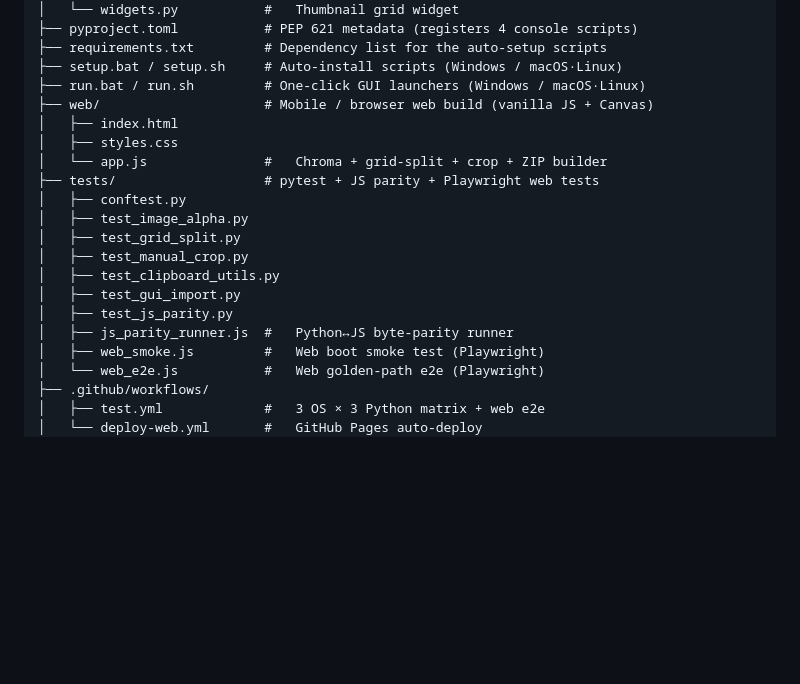
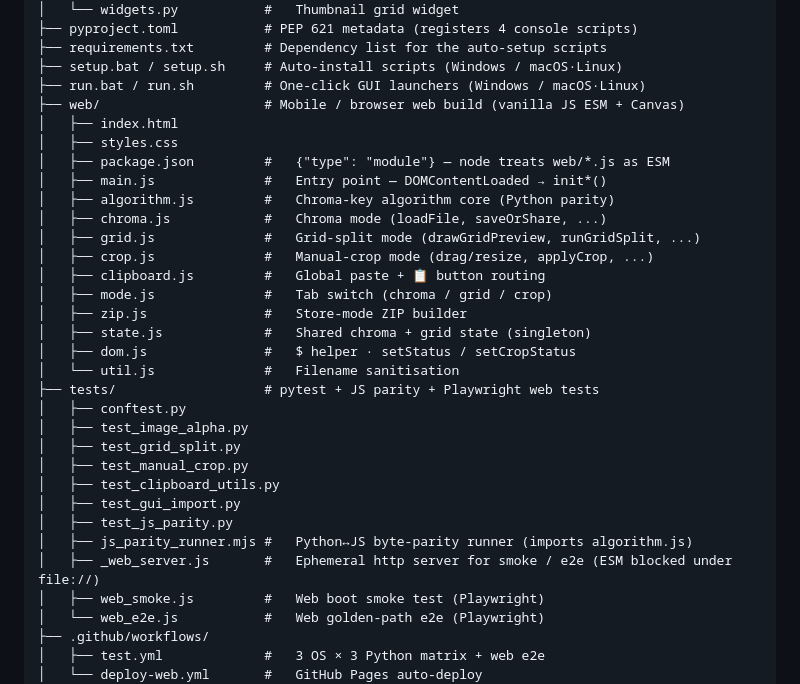
Before and after one commit to Star001-KR/ChromaPeel, a Markdown page: README.en.md, the part around the change. Rendered like a GitHub page; blank space fills up the shorter version.

```diff
--- a/README.en.md
+++ b/README.en.md
@@ -258,10 +258,21 @@ ChromaPeel/
 ├── requirements.txt         # Dependency list for the auto-setup scripts
 ├── setup.bat / setup.sh     # Auto-install scripts (Windows / macOS·Linux)
 ├── run.bat / run.sh         # One-click GUI launchers (Windows / macOS·Linux)
-├── web/                     # Mobile / browser web build (vanilla JS + Canvas)
+├── web/                     # Mobile / browser web build (vanilla JS ESM + Canvas)
 │   ├── index.html
 │   ├── styles.css
-│   └── app.js               #   Chroma + grid-split + crop + ZIP builder
+│   ├── package.json         #   {"type": "module"} — node treats web/*.js as ESM
+│   ├── main.js              #   Entry point — DOMContentLoaded → init*()
+│   ├── algorithm.js         #   Chroma-key algorithm core (Python parity)
+│   ├── chroma.js            #   Chroma mode (loadFile, saveOrShare, ...)
+│   ├── grid.js              #   Grid-split mode (drawGridPreview, runGridSplit, ...)
+│   ├── crop.js              #   Manual-crop mode (drag/resize, applyCrop, ...)
+│   ├── clipboard.js         #   Global paste + 📋 button routing
+│   ├── mode.js              #   Tab switch (chroma / grid / crop)
+│   ├── zip.js               #   Store-mode ZIP builder
+│   ├── state.js             #   Shared chroma + grid state (singleton)
+│   ├── dom.js               #   $ helper · setStatus / setCropStatus
+│   └── util.js              #   Filename sanitisation
 ├── tests/                   # pytest + JS parity + Playwright web tests
 │   ├── conftest.py
 │   ├── test_image_alpha.py
@@ -270,7 +281,8 @@ ChromaPeel/
 │   ├── test_clipboard_utils.py
 │   ├── test_gui_import.py
 │   ├── test_js_parity.py
-│   ├── js_parity_runner.js  #   Python↔JS byte-parity runner
+│   ├── js_parity_runner.mjs #   Python↔JS byte-parity runner (imports algorithm.js)
+│   ├── _web_server.js       #   Ephemeral http server for smoke / e2e (ESM blocked under file://)
 │   ├── web_smoke.js         #   Web boot smoke test (Playwright)
 │   └── web_e2e.js           #   Web golden-path e2e (Playwright)
 ├── .github/workflows/
```
Also changed, not shown: CHANGELOG.md (+16 -0 lines), README.md (+16 -4 lines).
